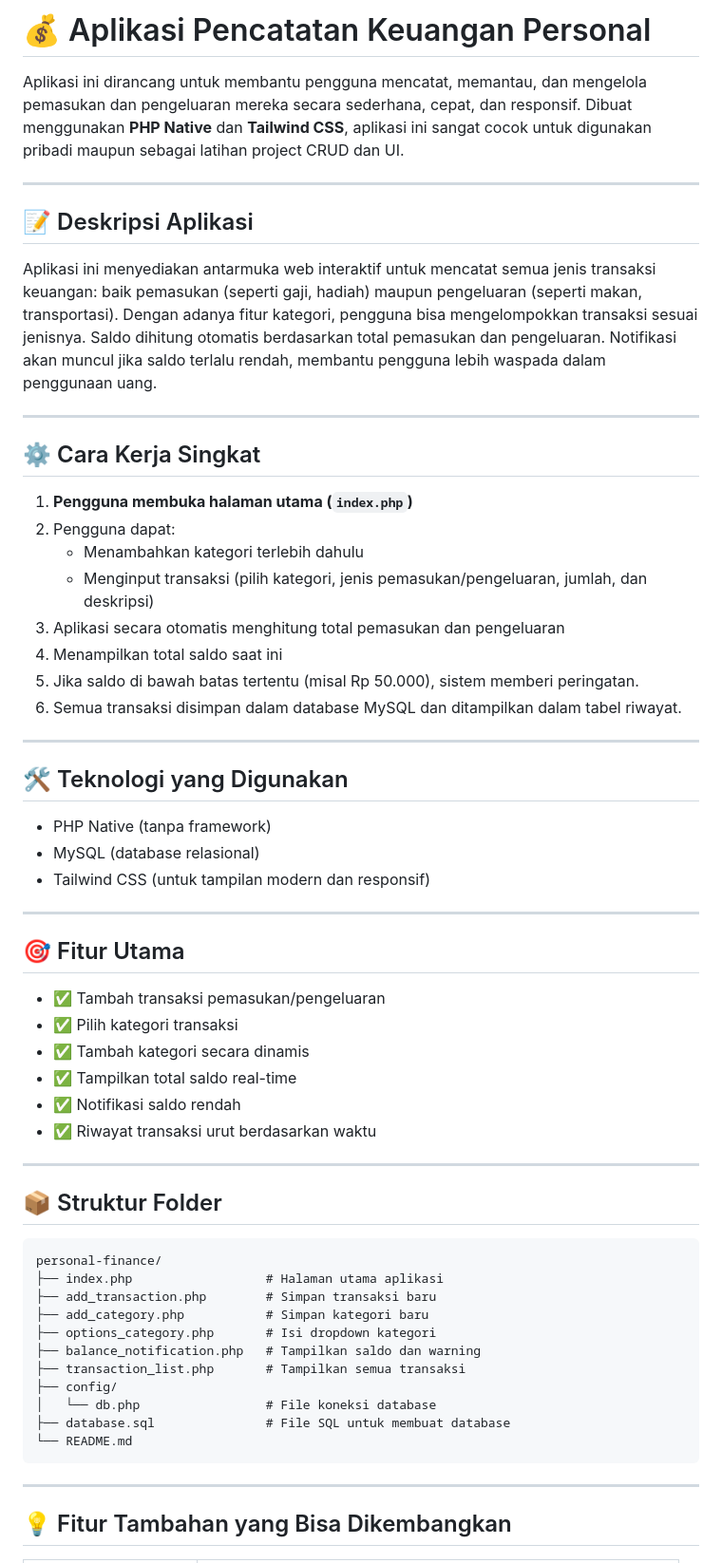
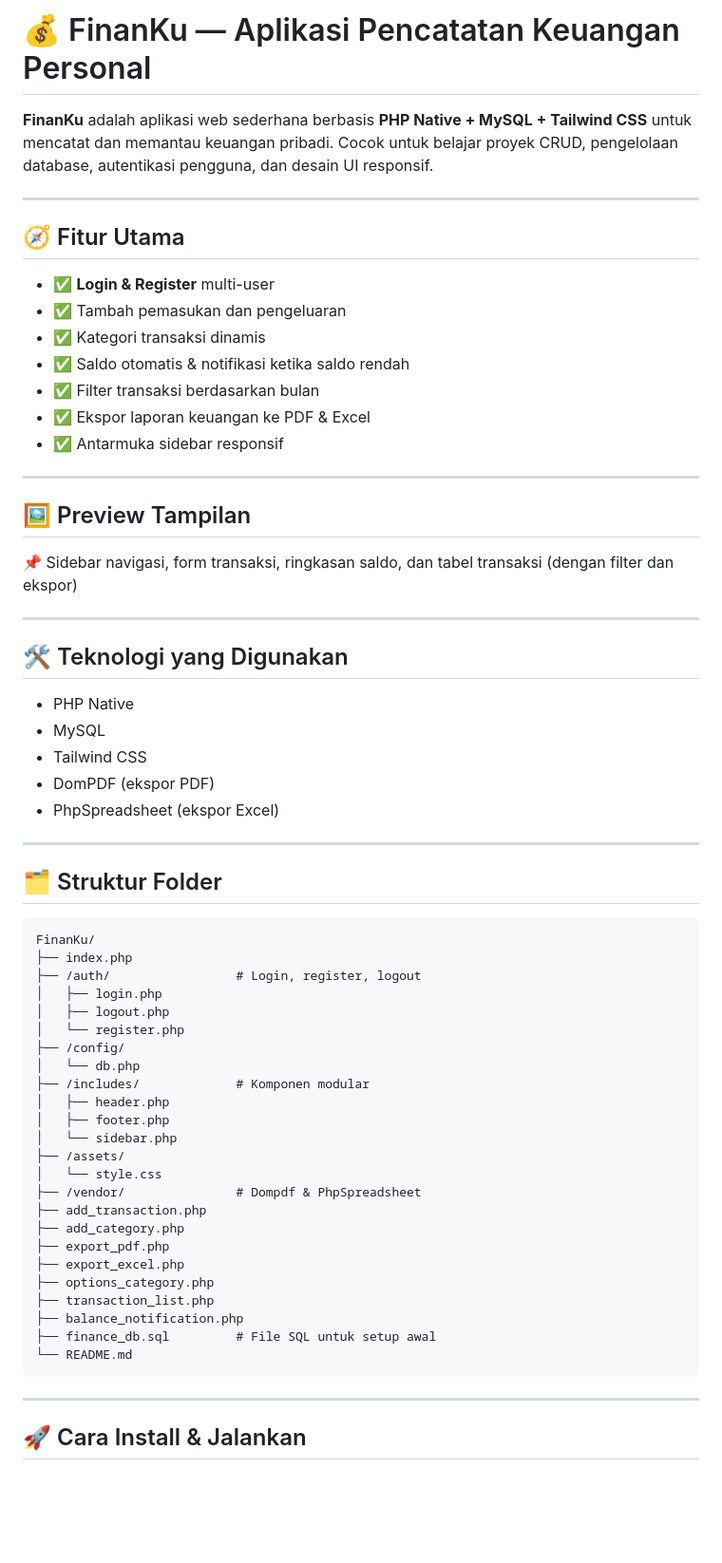
Before and after one commit to kemasmalfath/FinanKu, a Markdown page: README.md, the part around one of its changes. Shown at 95% size. GitHub-like rendering; blank space fills up the shorter version.

````diff
--- a/README.md
+++ b/README.md
@@ -1,64 +1,67 @@
-# 💰 Aplikasi Pencatatan Keuangan Personal
+# 💰 FinanKu — Aplikasi Pencatatan Keuangan Personal
 
-Aplikasi ini dirancang untuk membantu pengguna mencatat, memantau, dan mengelola pemasukan dan pengeluaran mereka secara sederhana, cepat, dan responsif. Dibuat menggunakan **PHP Native** dan **Tailwind CSS**, aplikasi ini sangat cocok untuk digunakan pribadi maupun sebagai latihan project CRUD dan UI.
+**FinanKu** adalah aplikasi web sederhana berbasis **PHP Native + MySQL + Tailwind CSS** untuk mencatat dan memantau keuangan pribadi. Cocok untuk belajar proyek CRUD, pengelolaan database, autentikasi pengguna, dan desain UI responsif.
 
 ---
 
-## 📝 Deskripsi Aplikasi
+## 🧭 Fitur Utama
 
-Aplikasi ini menyediakan antarmuka web interaktif untuk mencatat semua jenis transaksi keuangan: baik pemasukan (seperti gaji, hadiah) maupun pengeluaran (seperti makan, transportasi). Dengan adanya fitur kategori, pengguna bisa mengelompokkan transaksi sesuai jenisnya. Saldo dihitung otomatis berdasarkan total pemasukan dan pengeluaran. Notifikasi akan muncul jika saldo terlalu rendah, membantu pengguna lebih waspada dalam penggunaan uang.
+- ✅ **Login & Register** multi-user
+- ✅ Tambah pemasukan dan pengeluaran
+- ✅ Kategori transaksi dinamis
+- ✅ Saldo otomatis & notifikasi ketika saldo rendah
+- ✅ Filter transaksi berdasarkan bulan
+- ✅ Ekspor laporan keuangan ke PDF & Excel
+- ✅ Antarmuka sidebar responsif
 
 ---
 
-## ⚙️ Cara Kerja Singkat
+## 🖼️ Preview Tampilan
 
-1. **Pengguna membuka halaman utama (`index.php`)**
-2. Pengguna dapat:
-   - Menambahkan kategori terlebih dahulu
-   - Menginput transaksi (pilih kategori, jenis pemasukan/pengeluaran, jumlah, dan deskripsi)
-3. Aplikasi secara otomatis menghitung total pemasukan dan pengeluaran
-4. Menampilkan total saldo saat ini
-5. Jika saldo di bawah batas tertentu (misal Rp 50.000), sistem memberi peringatan.
-6. Semua transaksi disimpan dalam database MySQL dan ditampilkan dalam tabel riwayat.
+📌 Sidebar navigasi, form transaksi, ringkasan saldo, dan tabel transaksi (dengan filter dan ekspor)
 
 ---
 
 ## 🛠️ Teknologi yang Digunakan
 
-- PHP Native (tanpa framework)
-- MySQL (database relasional)
-- Tailwind CSS (untuk tampilan modern dan responsif)
+- PHP Native
+- MySQL
+- Tailwind CSS
+- DomPDF (ekspor PDF)
+- PhpSpreadsheet (ekspor Excel)
 
 ---
 
-## 🎯 Fitur Utama
-
-- ✅ Tambah transaksi pemasukan/pengeluaran
-- ✅ Pilih kategori transaksi
-- ✅ Tambah kategori secara dinamis
-- ✅ Tampilkan total saldo real-time
-- ✅ Notifikasi saldo rendah
-- ✅ Riwayat transaksi urut berdasarkan waktu
-
----
-
-## 📦 Struktur Folder
+## 🗂️ Struktur Folder
 
 ```
-personal-finance/
-├── index.php                  # Halaman utama aplikasi
-├── add_transaction.php        # Simpan transaksi baru
-├── add_category.php           # Simpan kategori baru
-├── options_category.php       # Isi dropdown kategori
-├── balance_notification.php   # Tampilkan saldo dan warning
-├── transaction_list.php       # Tampilkan semua transaksi
-├── config/
-│   └── db.php                 # File koneksi database
-├── database.sql               # File SQL untuk membuat database
+FinanKu/
+├── index.php
+├── /auth/                 # Login, register, logout
+│   ├── login.php
+│   ├── logout.php
+│   └── register.php
+├── /config/
+│   └── db.php
+├── /includes/             # Komponen modular
+│   ├── header.php
+│   ├── footer.php
+│   └── sidebar.php
+├── /assets/
+│   └── style.css
+├── /vendor/               # Dompdf & PhpSpreadsheet
+├── add_transaction.php
+├── add_category.php
+├── export_pdf.php
+├── export_excel.php
+├── options_category.php
+├── transaction_list.php
+├── balance_notification.php
+├── finance_db.sql         # File SQL untuk setup awal
 └── README.md
 ```
 
 ---
 
-## 💡 Fitur Tambahan yang Bisa Dikembangkan
+## 🚀 Cara Install & Jalankan
 
````
Also changed, not shown: other parts of README.md (+38 -32 lines).
